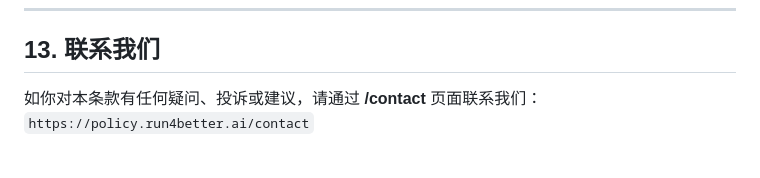
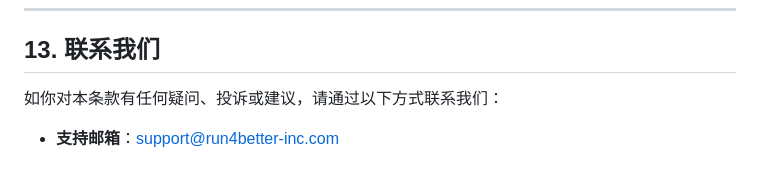
Before and after one commit to Run4Better/privacy-policy, a Markdown page: terms/index.md, the part around the change. Drawn GitHub-style.

Commit message:
Revise contact section in terms index
Updated contact information for inquiries related to terms.

```diff
--- a/terms/index.md
+++ b/terms/index.md
@@ -132,5 +132,6 @@ permalink: /terms/
 
 ## 13. 联系我们
 
-如你对本条款有任何疑问、投诉或建议，请通过 **/contact** 页面联系我们：
-`https://policy.run4better.ai/contact`
+如你对本条款有任何疑问、投诉或建议，请通过以下方式联系我们：
+
+- **支持邮箱**：support@run4better-inc.com
```
